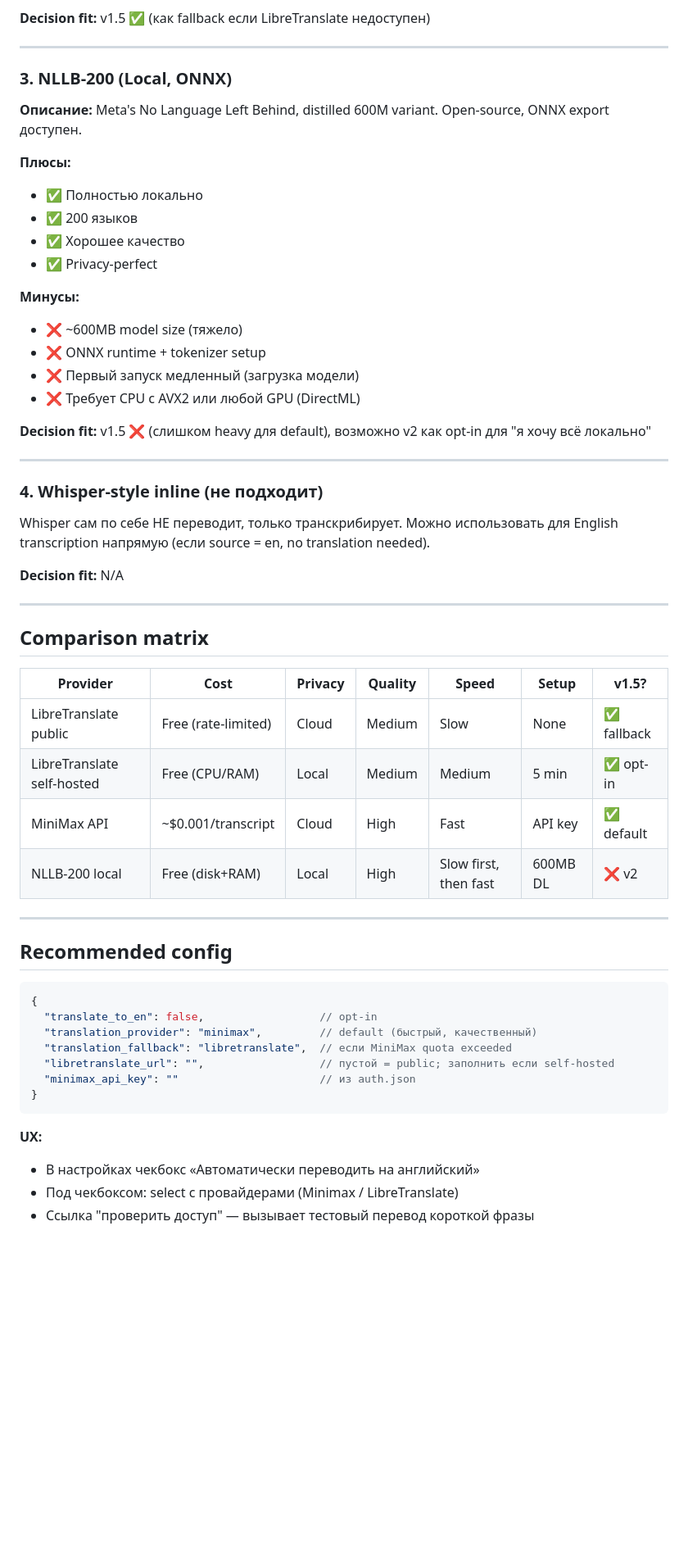
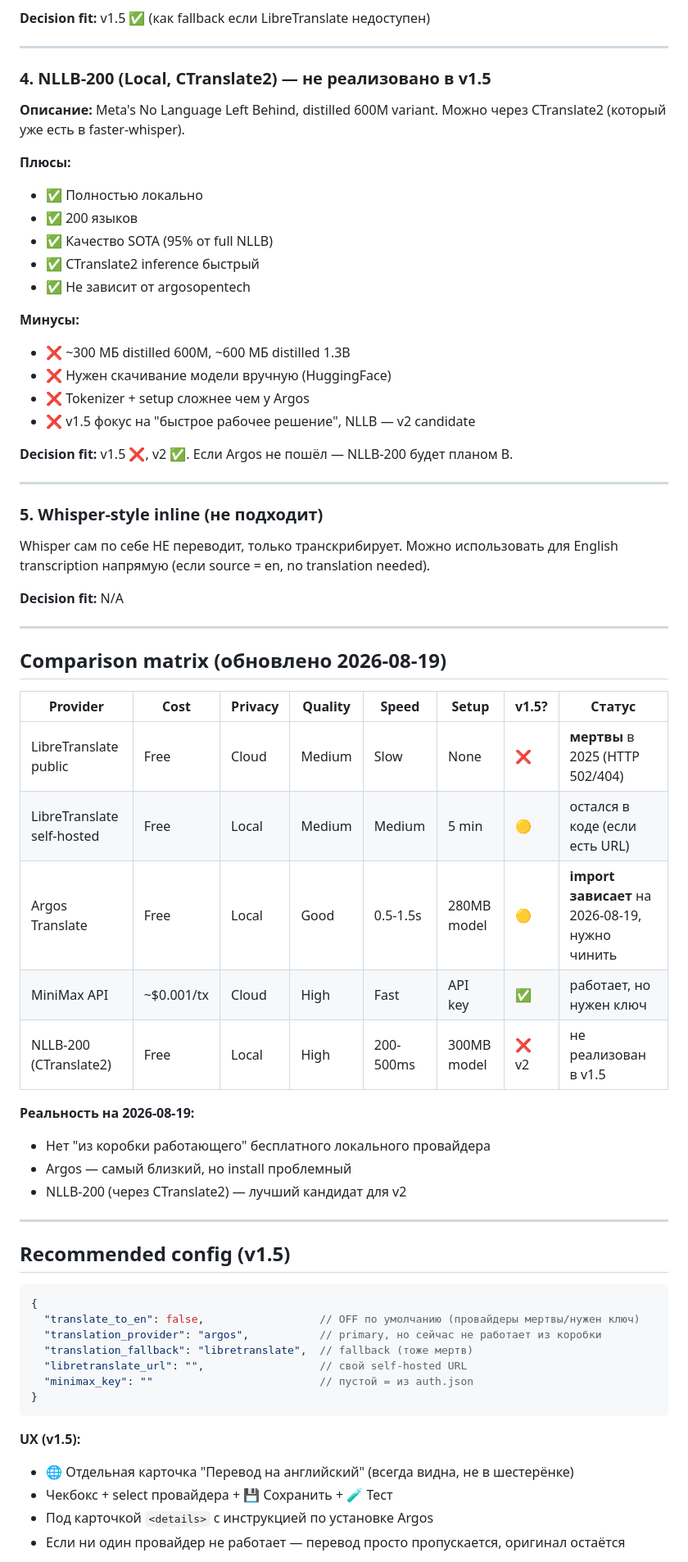
Before and after one commit to crosspostly/autrau, a Markdown page: .planning/research/translation-providers.md, the part around one of its changes. Shown at 82% size. Drawn GitHub-style; blank space fills up the shorter version.

Commit message:
research: отразить реальное состояние провайдеров (2026-08-19)

````diff
--- a/.planning/research/translation-providers.md
+++ b/.planning/research/translation-providers.md
@@ -55,27 +85,28 @@
 
 ---
 
-### 3. NLLB-200 (Local, ONNX)
+### 4. NLLB-200 (Local, CTranslate2) — не реализовано в v1.5
 
-**Описание:** Meta's No Language Left Behind, distilled 600M variant. Open-source, ONNX export доступен.
+**Описание:** Meta's No Language Left Behind, distilled 600M variant. Можно через CTranslate2 (который уже есть в faster-whisper).
 
 **Плюсы:**
 - ✅ Полностью локально
 - ✅ 200 языков
-- ✅ Хорошее качество
-- ✅ Privacy-perfect
+- ✅ Качество SOTA (95% от full NLLB)
+- ✅ CTranslate2 inference быстрый
+- ✅ Не зависит от argosopentech
 
 **Минусы:**
-- ❌ ~600MB model size (тяжело)
-- ❌ ONNX runtime + tokenizer setup
-- ❌ Первый запуск медленный (загрузка модели)
-- ❌ Требует CPU с AVX2 или любой GPU (DirectML)
+- ❌ ~300 МБ distilled 600M, ~600 МБ distilled 1.3B
+- ❌ Нужен скачивание модели вручную (HuggingFace)
+- ❌ Tokenizer + setup сложнее чем у Argos
+- ❌ v1.5 фокус на "быстрое рабочее решение", NLLB — v2 candidate
 
-**Decision fit:** v1.5 ❌ (слишком heavy для default), возможно v2 как opt-in для "я хочу всё локально"
+**Decision fit:** v1.5 ❌, v2 ✅. Если Argos не пошёл — NLLB-200 будет планом B.
 
 ---
 
-### 4. Whisper-style inline (не подходит)
+### 5. Whisper-style inline (не подходит)
 
 Whisper сам по себе НЕ переводит, только транскрибирует. Можно использовать для English transcription напрямую (если source = en, no translation needed).
 
@@ -83,31 +114,38 @@ Whisper сам по себе НЕ переводит, только транск
 
 ---
 
-## Comparison matrix
+## Comparison matrix (обновлено 2026-08-19)
 
-| Provider | Cost | Privacy | Quality | Speed | Setup | v1.5? |
-|----------|------|---------|---------|-------|-------|-------|
-| LibreTranslate public | Free (rate-limited) | Cloud | Medium | Slow | None | ✅ fallback |
-| LibreTranslate self-hosted | Free (CPU/RAM) | Local | Medium | Medium | 5 min | ✅ opt-in |
-| MiniMax API | ~$0.001/transcript | Cloud | High | Fast | API key | ✅ default |
-| NLLB-200 local | Free (disk+RAM) | Local | High | Slow first, then fast | 600MB DL | ❌ v2 |
+| Provider | Cost | Privacy | Quality | Speed | Setup | v1.5? | Статус |
+|----------|------|---------|---------|-------|-------|-------|--------|
+| LibreTranslate public | Free | Cloud | Medium | Slow | None | ❌ | **мертвы** в 2025 (HTTP 502/404) |
+| LibreTranslate self-hosted | Free | Local | Medium | Medium | 5 min | 🟡 | остался в коде (если есть URL) |
+| Argos Translate | Free | Local | Good | 0.5-1.5s | 280MB model | 🟡 | **import зависает** на 2026-08-19, нужно чинить |
+| MiniMax API | ~$0.001/tx | Cloud | High | Fast | API key | ✅ | работает, но нужен ключ |
+| NLLB-200 (CTranslate2) | Free | Local | High | 200-500ms | 300MB model | ❌ v2 | не реализован в v1.5 |
+
+**Реальность на 2026-08-19:**
+- Нет "из коробки работающего" бесплатного локального провайдера
+- Argos — самый близкий, но install проблемный
+- NLLB-200 (через CTranslate2) — лучший кандидат для v2
 
 ---
 
-## Recommended config
+## Recommended config (v1.5)
 
 ```jsonc
 {
-  "translate_to_en": false,                  // opt-in
-  "translation_provider": "minimax",         // default (быстрый, качественный)
-  "translation_fallback": "libretranslate",  // если MiniMax quota exceeded
-  "libretranslate_url": "",                  // пустой = public; заполнить если self-hosted
-  "minimax_api_key": ""                      // из auth.json
+  "translate_to_en": false,                  // OFF по умолчанию (провайдеры мертвы/нужен ключ)
+  "translation_provider": "argos",           // primary, но сейчас не работает из коробки
+  "translation_fallback": "libretranslate",  // fallback (тоже мертв)
+  "libretranslate_url": "",                  // свой self-hosted URL
+  "minimax_key": ""                          // пустой = из auth.json
 }
 ```
 
-**UX:**
-- В настройках чекбокс «Автоматически переводить на английский»
-- Под чекбоксом: select с провайдерами (Minimax / LibreTranslate)
-- Ссылка "проверить доступ" — вызывает тестовый перевод короткой фразы
+**UX (v1.5):**
+- 🌐 Отдельная карточка "Перевод на английский" (всегда видна, не в шестерёнке)
+- Чекбокс + select провайдера + 💾 Сохранить + 🧪 Тест
+- Под карточкой `<details>` с инструкцией по установке Argos
+- Если ни один провайдер не работает — перевод просто пропускается, оригинал остаётся
 
````
Also changed, not shown: other parts of .planning/research/translation-providers.md (+43 -14 lines).
